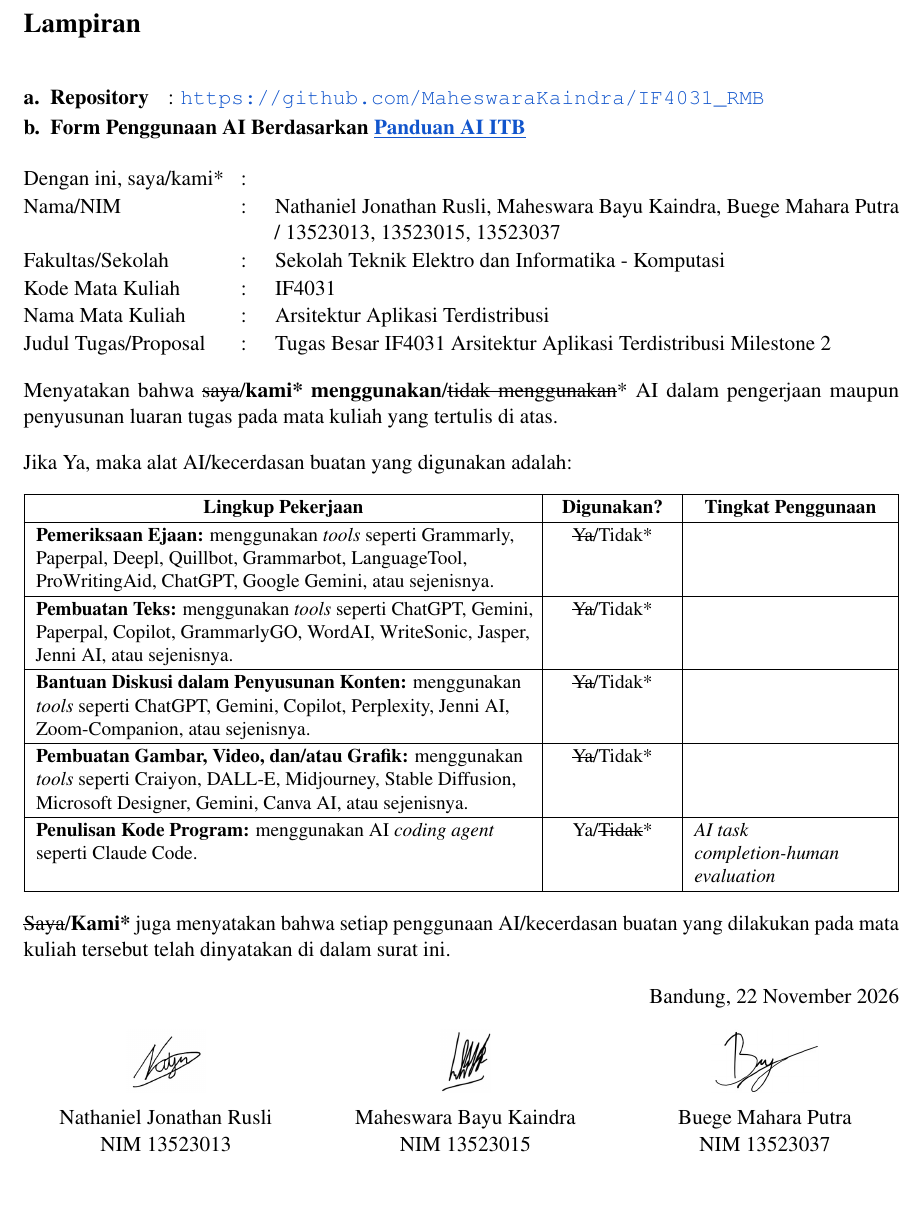
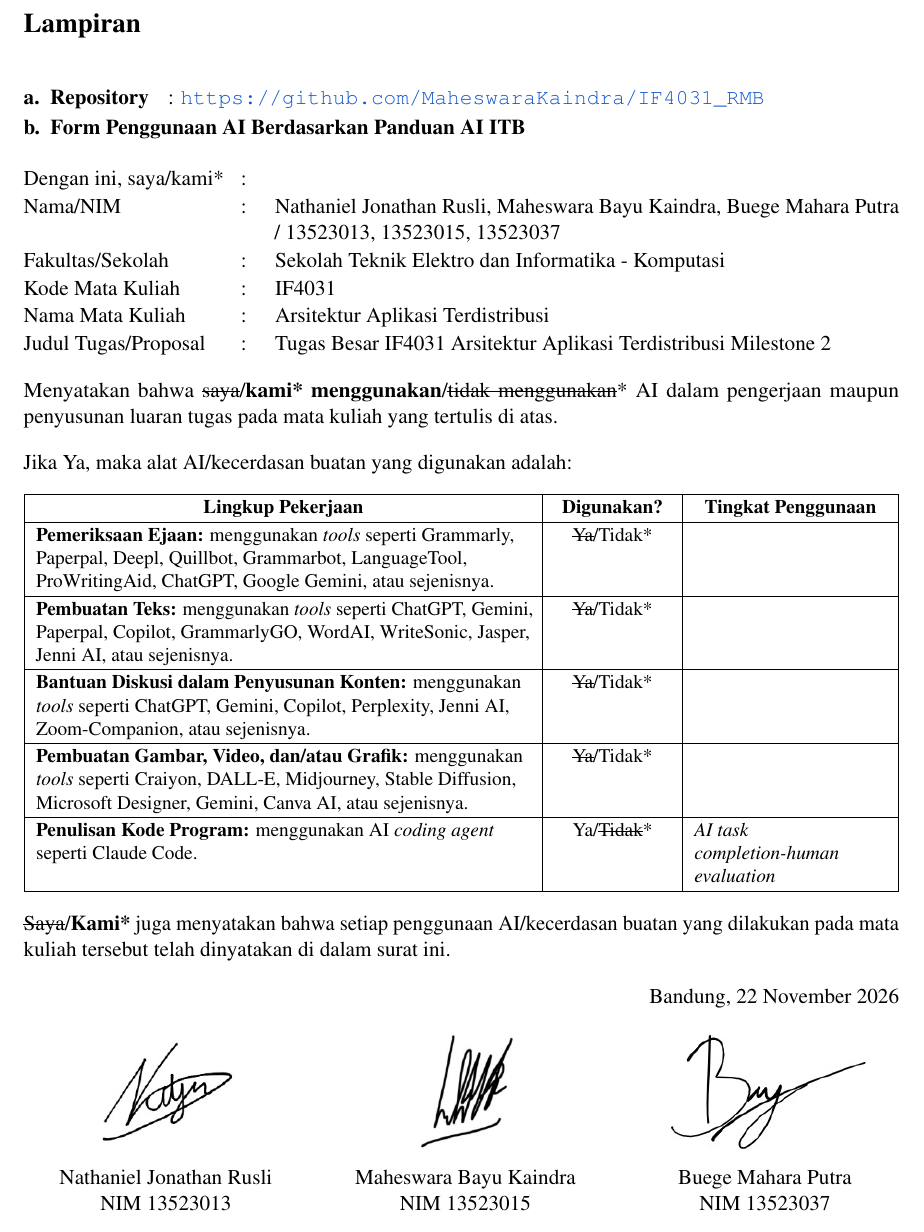
Before and after one commit to MaheswaraKaindra/IF4031_RMB, a LaTeX document (docs/milestone-2/main.tex, which reads docs/milestone-2/sections/06_lampiran.tex): part of page 61 of 61, cut so that both start at the same text. Compiled offline with pdfLaTeX.

Commit message:
fixx lampiran

```diff
--- a/docs/milestone-2/sections/06_lampiran.tex
+++ b/docs/milestone-2/sections/06_lampiran.tex
@@ -7,7 +7,7 @@
 \small
 \begin{tabular}{@{} l @{\hspace{0.35cm}} l @{}}
   \textbf{a.\enspace Repository} & : \url{https://github.com/MaheswaraKaindra/IF4031_RMB} \\[2pt]
-  \multicolumn{2}{@{}l@{}}{\textbf{b.\enspace Form Penggunaan AI Berdasarkan \href{https://drive.google.com/file/d/1OGBapQ118msBHSdf6nLmUWSazS4c5EoO/view}{\underline{Panduan AI ITB}}}} \\
+  \multicolumn{2}{@{}l@{}}{\textbf{b.\enspace Form Penggunaan AI Berdasarkan Panduan AI ITB}} \\
 \end{tabular}
 
 \vspace{0.15cm}
@@ -61,13 +61,13 @@ Jika Ya, maka alat AI/kecerdasan buatan yang digunakan adalah:
 \noindent
 \newcommand{\slottd}[1]{%
   \IfFileExists{figures/#1}{%
-    \includegraphics[height=1.15cm]{#1}%
+    \includegraphics[height=2.2cm]{#1}%
   }{%
     \fcolorbox{codeborder}{hintbg}{\parbox[c][0.95cm][c]{3.2cm}{\centering\scriptsize\textcolor{hintgray}{\textit{[Tanda tangan]}}}}%
   }%
 }
 \begin{tabularx}{\linewidth}{@{} >{\centering\arraybackslash}X >{\centering\arraybackslash}X >{\centering\arraybackslash}X @{}}
-  \slottd{ttd-nathan.png} & \slottd{ttd-maheswara.png} & \slottd{ttd-buege.png} \\[3pt]
+  \slottd{ttd-nathan.png} & \slottd{ttd-maheswara.png} & \slottd{ttd-buege.png} \\[4pt]
   Nathaniel Jonathan Rusli & Maheswara Bayu Kaindra & Buege Mahara Putra \\
   NIM 13523013 & NIM 13523015 & NIM 13523037 \\
 \end{tabularx}
```
Also changed, not shown: docs/milestone-2/IF4031_M2_RMB.pdf.
